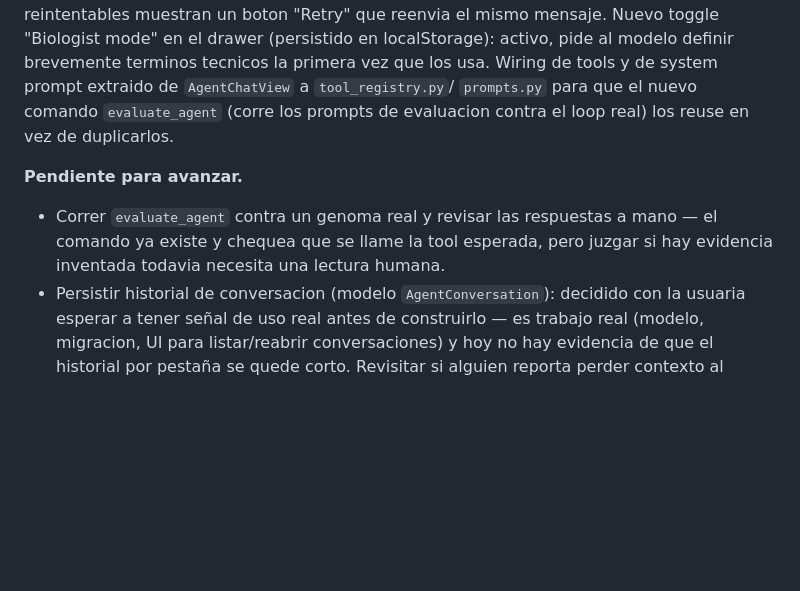
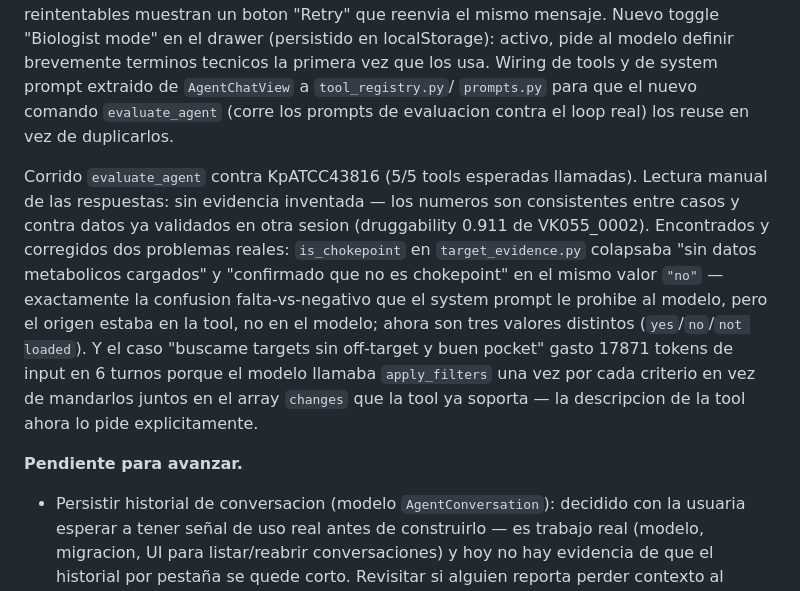
Before and after one commit to sndg-arg/targetpathogenweb, a Markdown page: docs/TARGET_ROADMAP.md, the part around the change. Rendered like a GitHub page; blank space fills up the shorter version.

Commit message:
Update roadmap: evaluate_agent run, chokepoint bug and filter-batching fixes

```diff
--- a/docs/TARGET_ROADMAP.md
+++ b/docs/TARGET_ROADMAP.md
@@ -389,11 +389,19 @@ usa. Wiring de tools y de system prompt extraido de `AgentChatView` a `tool_regi
 `prompts.py` para que el nuevo comando `evaluate_agent` (corre los prompts de evaluacion contra
 el loop real) los reuse en vez de duplicarlos.
 
+Corrido `evaluate_agent` contra KpATCC43816 (5/5 tools esperadas llamadas). Lectura manual de las
+respuestas: sin evidencia inventada — los numeros son consistentes entre casos y contra datos ya
+validados en otra sesion (druggability 0.911 de VK055_0002). Encontrados y corregidos dos
+problemas reales: `is_chokepoint` en `target_evidence.py` colapsaba "sin datos metabolicos
+cargados" y "confirmado que no es chokepoint" en el mismo valor `"no"` — exactamente la confusion
+falta-vs-negativo que el system prompt le prohibe al modelo, pero el origen estaba en la tool, no
+en el modelo; ahora son tres valores distintos (`yes`/`no`/`not loaded`). Y el caso "buscame
+targets sin off-target y buen pocket" gasto 17871 tokens de input en 6 turnos porque el modelo
+llamaba `apply_filters` una vez por cada criterio en vez de mandarlos juntos en el array
+`changes` que la tool ya soporta — la descripcion de la tool ahora lo pide explicitamente.
+
 **Pendiente para avanzar.**
 
-- Correr `evaluate_agent` contra un genoma real y revisar las respuestas a mano — el comando ya
-  existe y chequea que se llame la tool esperada, pero juzgar si hay evidencia inventada todavia
-  necesita una lectura humana.
 - Persistir historial de conversacion (modelo `AgentConversation`): decidido con la usuaria
   esperar a tener señal de uso real antes de construirlo — es trabajo real (modelo, migracion,
   UI para listar/reabrir conversaciones) y hoy no hay evidencia de que el historial por pestaña
```
